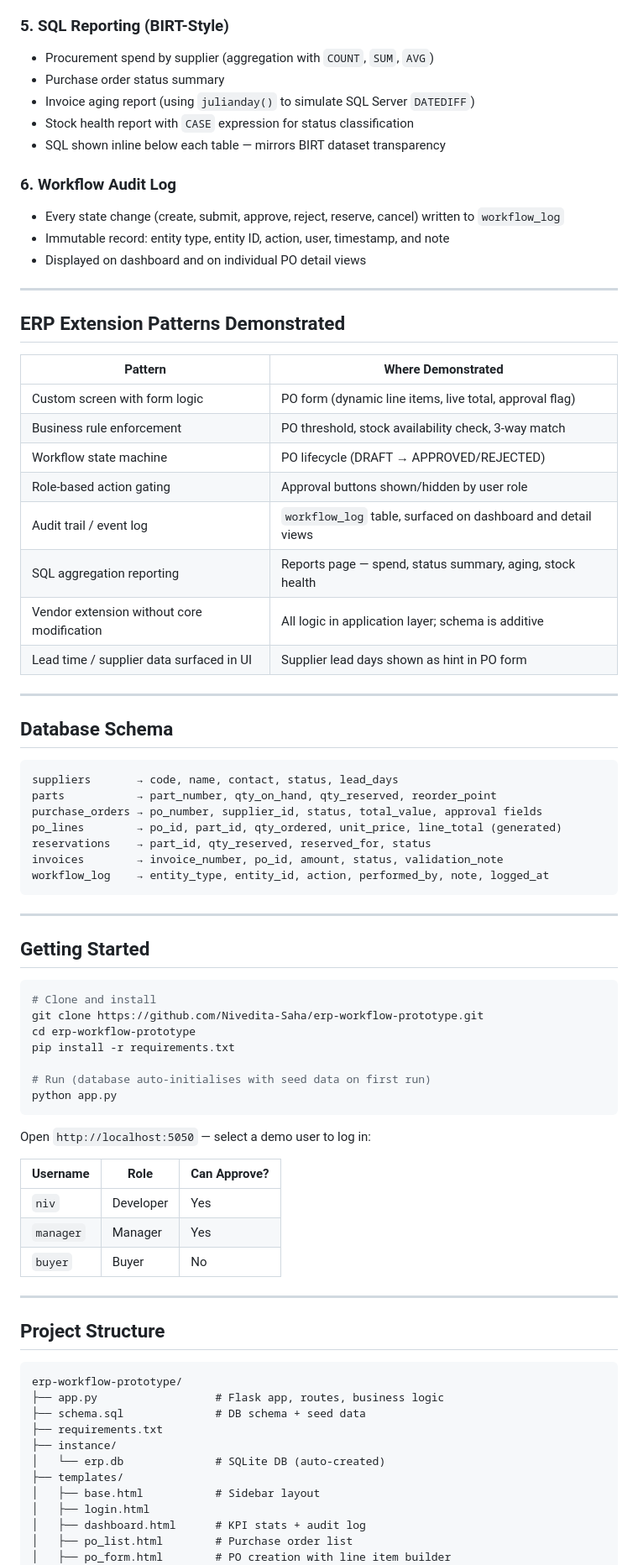
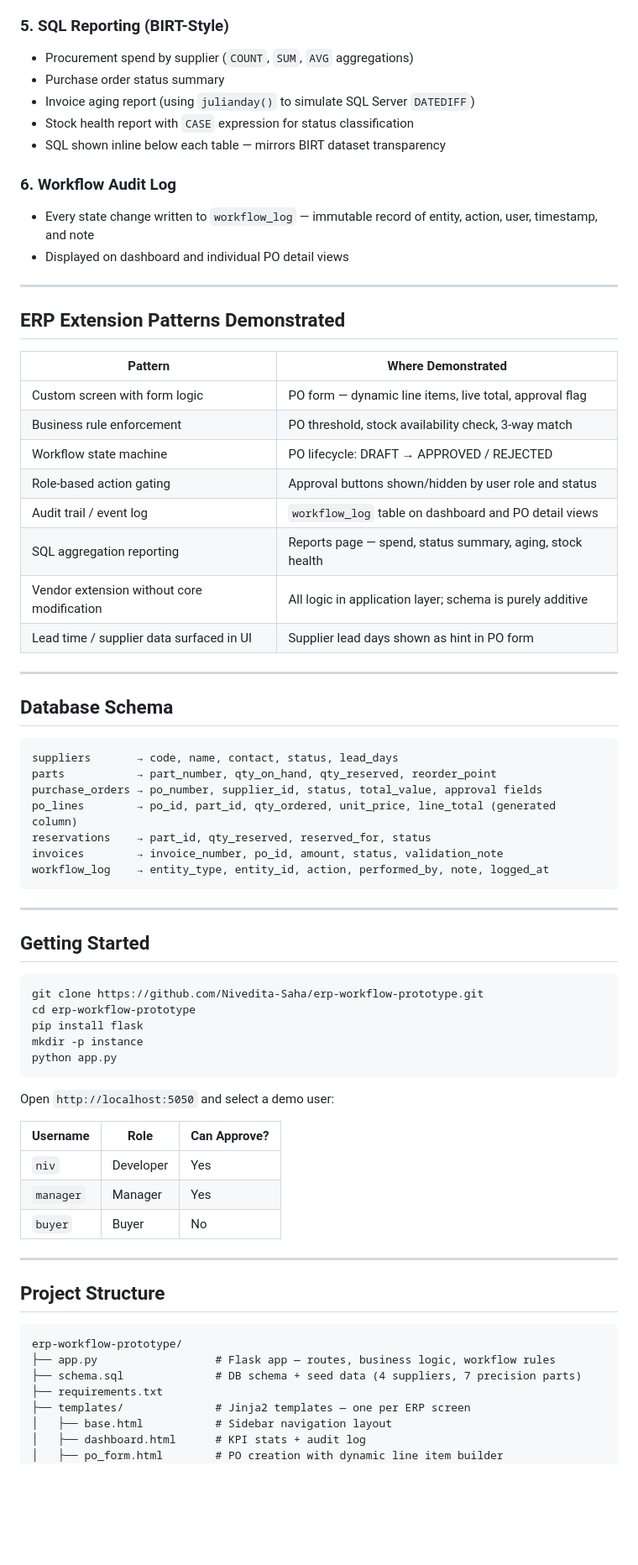
Before and after one commit to Nivedita-Saha/erp-workflow-prototype, a Markdown page: README.md, the part around one of its changes. Shown at 84% size. GitHub-like rendering; blank space fills up the shorter version.

Commit message:
Update README with screenshots and full documentation

````diff
--- a/README.md
+++ b/README.md
@@ -39,16 +58,15 @@ This prototype replicates the kind of work done when extending a vendor ERP syst
 - Approval workflow for validated invoices
 
 ### 5. SQL Reporting (BIRT-Style)
-- Procurement spend by supplier (aggregation with `COUNT`, `SUM`, `AVG`)
+- Procurement spend by supplier (`COUNT`, `SUM`, `AVG` aggregations)
 - Purchase order status summary
 - Invoice aging report (using `julianday()` to simulate SQL Server `DATEDIFF`)
 - Stock health report with `CASE` expression for status classification
 - SQL shown inline below each table — mirrors BIRT dataset transparency
 
 ### 6. Workflow Audit Log
-- Every state change (create, submit, approve, reject, reserve, cancel) written to `workflow_log`
-- Immutable record: entity type, entity ID, action, user, timestamp, and note
-- Displayed on dashboard and on individual PO detail views
+- Every state change written to `workflow_log` — immutable record of entity, action, user, timestamp, and note
+- Displayed on dashboard and individual PO detail views
 
 ---
 
@@ -56,13 +74,13 @@ This prototype replicates the kind of work done when extending a vendor ERP syst
 
 | Pattern | Where Demonstrated |
 |---|---|
-| Custom screen with form logic | PO form (dynamic line items, live total, approval flag) |
+| Custom screen with form logic | PO form — dynamic line items, live total, approval flag |
 | Business rule enforcement | PO threshold, stock availability check, 3-way match |
-| Workflow state machine | PO lifecycle (DRAFT → APPROVED/REJECTED) |
-| Role-based action gating | Approval buttons shown/hidden by user role |
-| Audit trail / event log | `workflow_log` table, surfaced on dashboard and detail views |
+| Workflow state machine | PO lifecycle: DRAFT → APPROVED / REJECTED |
+| Role-based action gating | Approval buttons shown/hidden by user role and status |
+| Audit trail / event log | `workflow_log` table on dashboard and PO detail views |
 | SQL aggregation reporting | Reports page — spend, status summary, aging, stock health |
-| Vendor extension without core modification | All logic in application layer; schema is additive |
+| Vendor extension without core modification | All logic in application layer; schema is purely additive |
 | Lead time / supplier data surfaced in UI | Supplier lead days shown as hint in PO form |
 
 ---
@@ -73,7 +91,7 @@ This prototype replicates the kind of work done when extending a vendor ERP syst
 suppliers       → code, name, contact, status, lead_days
 parts           → part_number, qty_on_hand, qty_reserved, reorder_point
 purchase_orders → po_number, supplier_id, status, total_value, approval fields
-po_lines        → po_id, part_id, qty_ordered, unit_price, line_total (generated)
+po_lines        → po_id, part_id, qty_ordered, unit_price, line_total (generated column)
 reservations    → part_id, qty_reserved, reserved_for, status
 invoices        → invoice_number, po_id, amount, status, validation_note
 workflow_log    → entity_type, entity_id, action, performed_by, note, logged_at
@@ -84,16 +102,14 @@ workflow_log    → entity_type, entity_id, action, performed_by, note, logged_a
 ## Getting Started
 
 ```bash
-# Clone and install
 git clone https://github.com/Nivedita-Saha/erp-workflow-prototype.git
 cd erp-workflow-prototype
-pip install -r requirements.txt
-
-# Run (database auto-initialises with seed data on first run)
+pip install flask
+mkdir -p instance
 python app.py
 ```
 
-Open `http://localhost:5050` — select a demo user to log in:
+Open `http://localhost:5050` and select a demo user:
 
 | Username | Role | Can Approve? |
 |---|---|---|
@@ -107,15 +123,11 @@ Open `http://localhost:5050` — select a demo user to log in:
 
 ```
 erp-workflow-prototype/
-├── app.py                  # Flask app, routes, business logic
-├── schema.sql              # DB schema + seed data
+├── app.py                  # Flask app — routes, business logic, workflow rules
+├── schema.sql              # DB schema + seed data (4 suppliers, 7 precision parts)
 ├── requirements.txt
-├── instance/
-│   └── erp.db              # SQLite DB (auto-created)
-├── templates/
-│   ├── base.html           # Sidebar layout
-│   ├── login.html
+├── templates/              # Jinja2 templates — one per ERP screen
+│   ├── base.html           # Sidebar navigation layout
 │   ├── dashboard.html      # KPI stats + audit log
-│   ├── po_list.html        # Purchase order list
-│   ├── po_form.html        # PO creation with line item builder
+│   ├── po_form.html        # PO creation with dynamic line item builder
 │   ├── po_detail.html      # PO view + approval panel
````
Also changed, not shown: other parts of README.md (+32 -17 lines).
